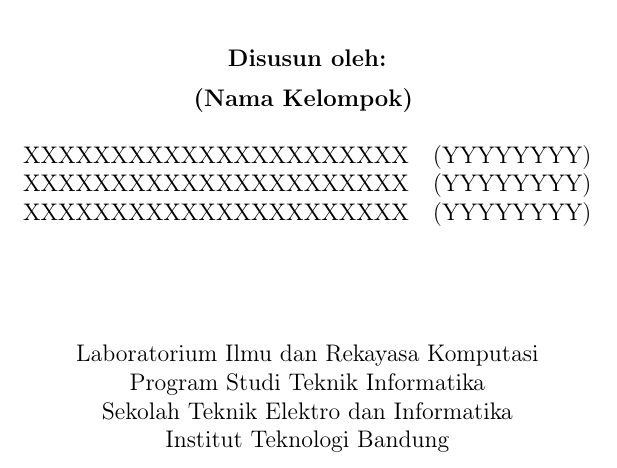
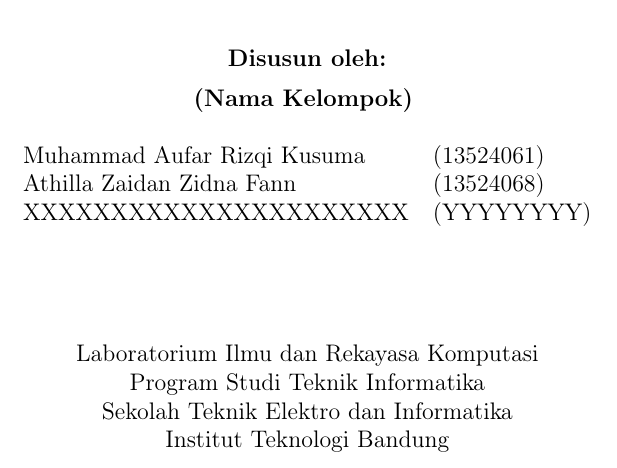
Before and after one commit to AthillaZaidan/Tucil2_13524061_13524068, a LaTeX document (docs/main.tex): part of page 1 of 9, cut so that both start at the same text. Compiled offline with pdfLaTeX.

Commit message:
docs: update halaman depan

```diff
--- a/docs/main.tex
+++ b/docs/main.tex
@@ -112,8 +112,8 @@
 		\textbf{(Nama Kelompok)}
 		\vspace{0.5cm} \\
 		\begin{tabular}{l l}
-			XXXXXXXXXXXXXXXXXXXXXX & (YYYYYYYY) \\
-			XXXXXXXXXXXXXXXXXXXXXX & (YYYYYYYY) \\
+			Muhammad Aufar Rizqi Kusuma & (13524061) \\
+			Athilla Zaidan Zidna Fann & (13524068) \\
 			XXXXXXXXXXXXXXXXXXXXXX & (YYYYYYYY) \\
 		\end{tabular}
 
```
Also changed, not shown: Tucil2-IF2211-2026.pdf (added), docs/main.pdf, docs/main.tex (6 more changed lines).
